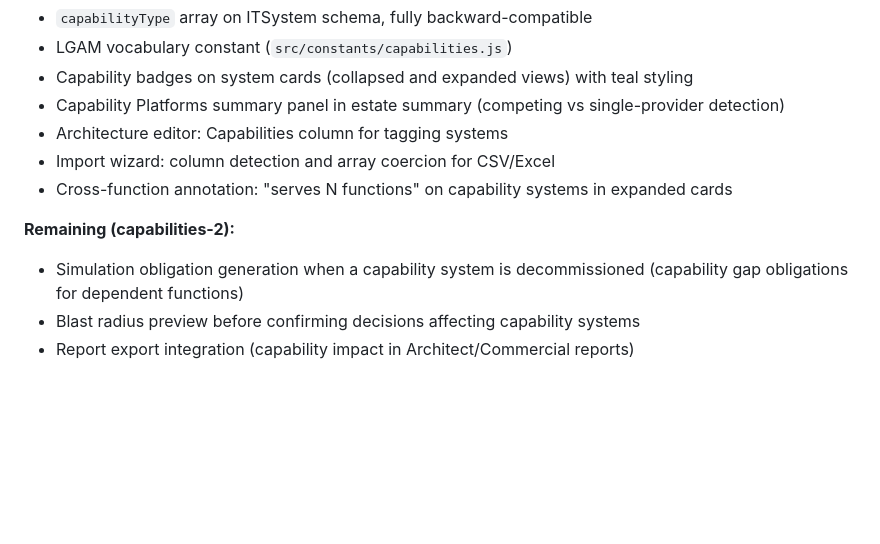
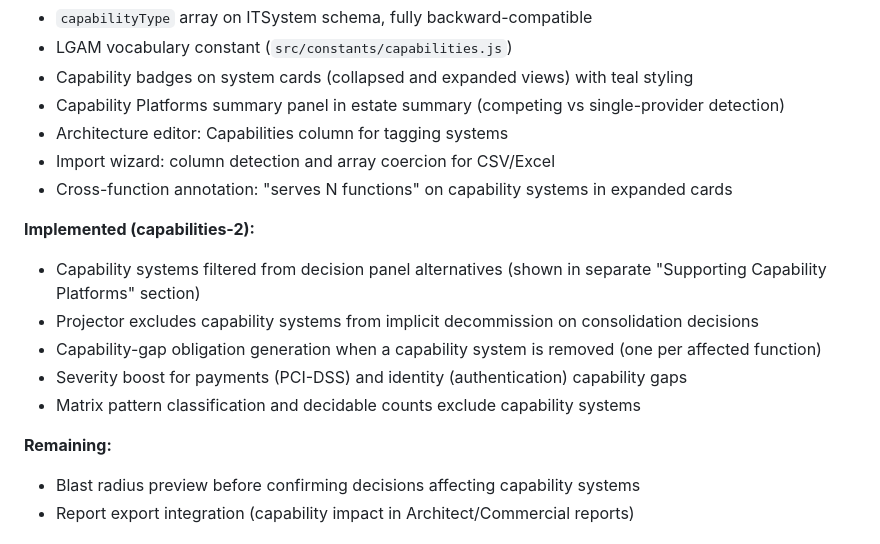
Before and after one commit to drhodesmumby-gds/lgr-rationalisation-engine, a Markdown page: ROADMAP.md, the part around the change. GitHub-like rendering; blank space fills up the shorter version.

Commit message:
Update roadmap: capabilities-2 implemented
Mark capability simulation integration as implemented: decision panel
filtering, projector exclusion, gap obligations, severity scoring,
matrix count correction.

Co-Authored-By: Claude Opus 4.6 <noreply@anthropic.com>

```diff
--- a/ROADMAP.md
+++ b/ROADMAP.md
@@ -334,8 +334,14 @@ The capability layer is modelled as an optional `capabilityType` array on ITSyst
 - Import wizard: column detection and array coercion for CSV/Excel
 - Cross-function annotation: "serves N functions" on capability systems in expanded cards
 
-**Remaining (capabilities-2):**
-- Simulation obligation generation when a capability system is decommissioned (capability gap obligations for dependent functions)
+**Implemented (capabilities-2):**
+- Capability systems filtered from decision panel alternatives (shown in separate "Supporting Capability Platforms" section)
+- Projector excludes capability systems from implicit decommission on consolidation decisions
+- Capability-gap obligation generation when a capability system is removed (one per affected function)
+- Severity boost for payments (PCI-DSS) and identity (authentication) capability gaps
+- Matrix pattern classification and decidable counts exclude capability systems
+
+**Remaining:**
 - Blast radius preview before confirming decisions affecting capability systems
 - Report export integration (capability impact in Architect/Commercial reports)
 
```
